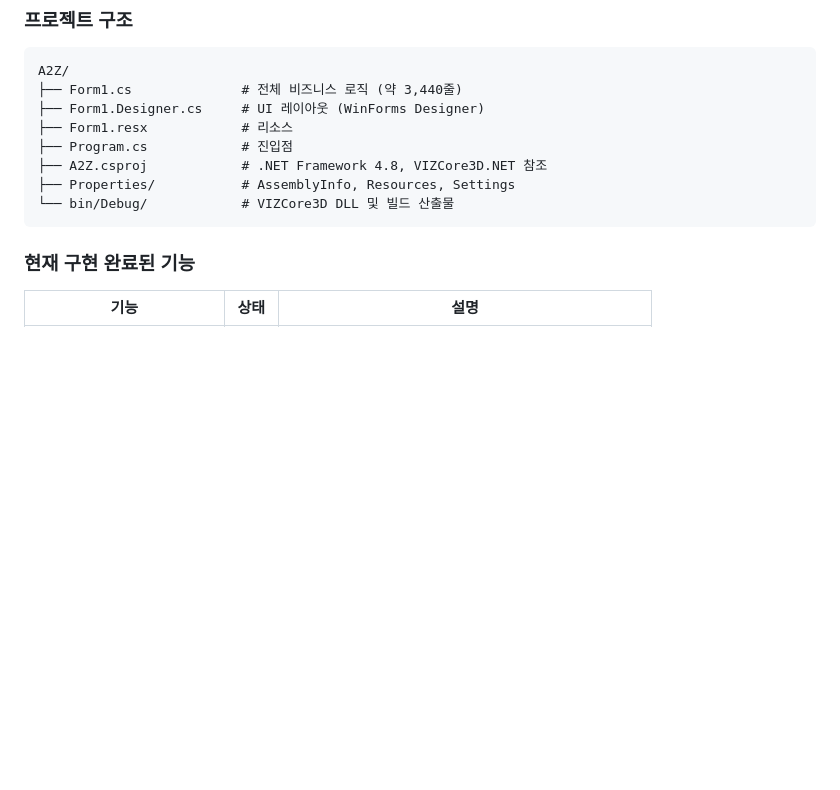
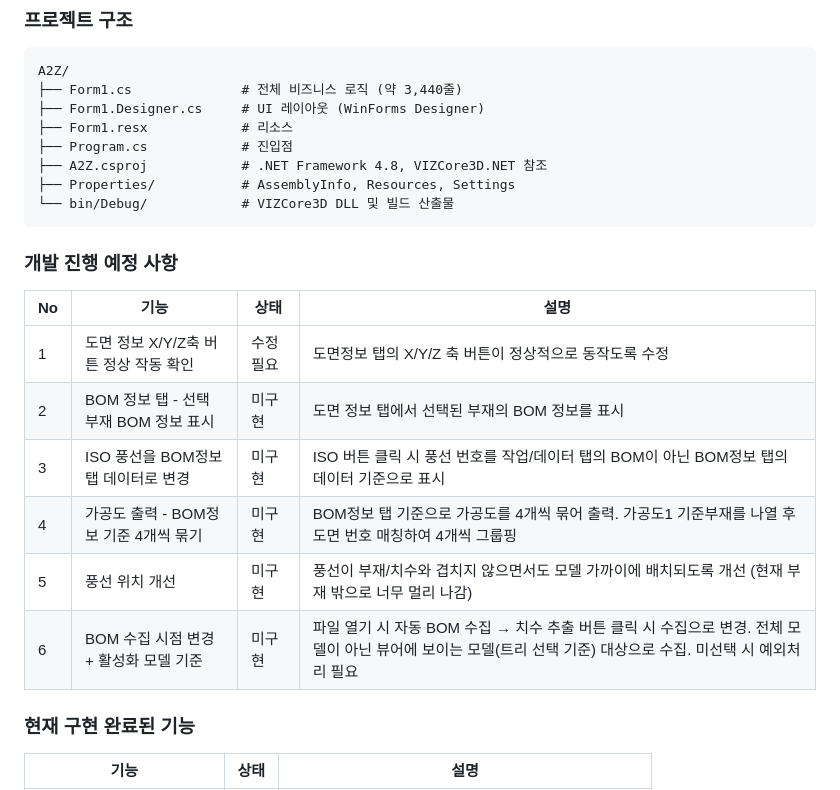
Before and after one commit to uuuuj/a2z, a Markdown page: A2Z/DEVELOPMENT_LOG.md, the part around one of its changes. Drawn GitHub-style; blank space fills up the shorter version.

Commit message:
docs: PROJECT_DESCRIPTION.md 삭제 및 개발 예정 사항 추가
- PROJECT_DESCRIPTION.md 불필요하여 삭제
- DEVELOPMENT_LOG.md에 개발 진행 예정 사항 6건 추가

Co-Authored-By: Claude Opus 4.6 <noreply@anthropic.com>

````diff
--- a/A2Z/DEVELOPMENT_LOG.md
+++ b/A2Z/DEVELOPMENT_LOG.md
@@ -24,6 +24,17 @@ A2Z/
 ├── Properties/           # AssemblyInfo, Resources, Settings
 └── bin/Debug/            # VIZCore3D DLL 및 빌드 산출물
 ```
+
+### 개발 진행 예정 사항
+
+| No  | 기능                         | 상태    | 설명                                                                                               |
+| --- | -------------------------- | ----- | ------------------------------------------------------------------------------------------------ |
+| 1   | 도면 정보 X/Y/Z축 버튼 정상 작동 확인   | 수정 필요 | 도면정보 탭의 X/Y/Z 축 버튼이 정상적으로 동작도록 수정                                                                |
+| 2   | BOM 정보 탭 - 선택 부재 BOM 정보 표시 | 미구현   | 도면 정보 탭에서 선택된 부재의 BOM 정보를 표시                                                                     |
+| 3   | ISO 풍선을 BOM정보 탭 데이터로 변경    | 미구현   | ISO 버튼 클릭 시 풍선 번호를 작업/데이터 탭의 BOM이 아닌 BOM정보 탭의 데이터 기준으로 표시                                        |
+| 4   | 가공도 출력 - BOM정보 기준 4개씩 묶기   | 미구현   | BOM정보 탭 기준으로 가공도를 4개씩 묶어 출력. 가공도1 기준부재를 나열 후 도면 번호 매칭하여 4개씩 그룹핑                                  |
+| 5   | 풍선 위치 개선                   | 미구현   | 풍선이 부재/치수와 겹치지 않으면서도 모델 가까이에 배치되도록 개선 (현재 부재 밖으로 너무 멀리 나감)                                       |
+| 6   | BOM 수집 시점 변경 + 활성화 모델 기준   | 미구현   | 파일 열기 시 자동 BOM 수집 → 치수 추출 버튼 클릭 시 수집으로 변경. 전체 모델이 아닌 뷰어에 보이는 모델(트리 선택 기준) 대상으로 수집. 미선택 시 예외처리 필요 |
 
 ### 현재 구현 완료된 기능
 
````
Also changed, not shown: other parts of A2Z/DEVELOPMENT_LOG.md (+1 -1 lines), A2Z/PROJECT_DESCRIPTION.md (deleted, +0 -444 lines).
